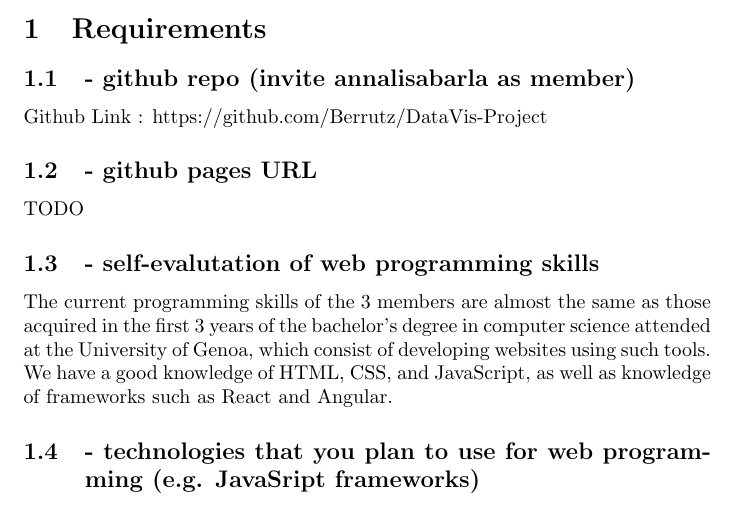
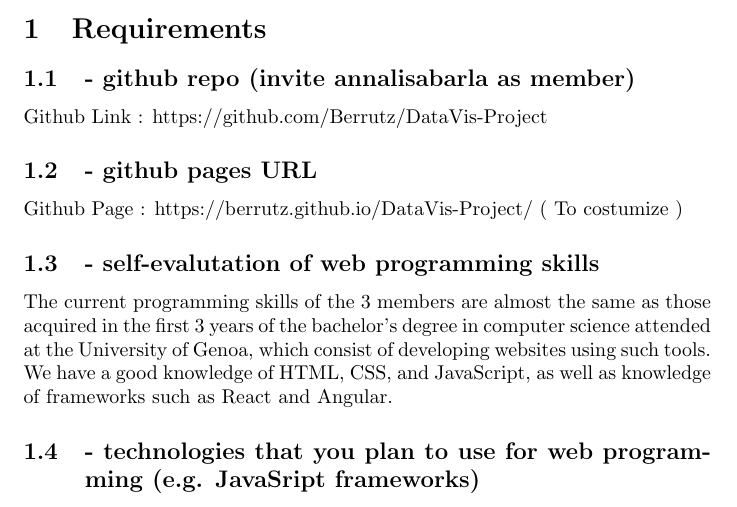
Before and after one commit to Berrutz/DataVis-Project, a LaTeX document (Paper/Requirements.tex): part of the page, cut so that both start at the same text. Compiled offline with pdfLaTeX.

Commit message:
Paper addition

```diff
--- a/Paper/Requirements.tex
+++ b/Paper/Requirements.tex
@@ -17,7 +17,7 @@
 Github Link : https://github.com/Berrutz/DataVis-Project
 
 \subsection{- github pages URL}
-TODO
+Github Page : https://berrutz.github.io/DataVis-Project/   ( To costumize )
 
 \subsection{- self-evalutation of web programming skills}
 The current programming skills of the 3 members are almost the same as those acquired in the first
```
Also changed, not shown: Paper/Requirements.pdf, 1 other file.
